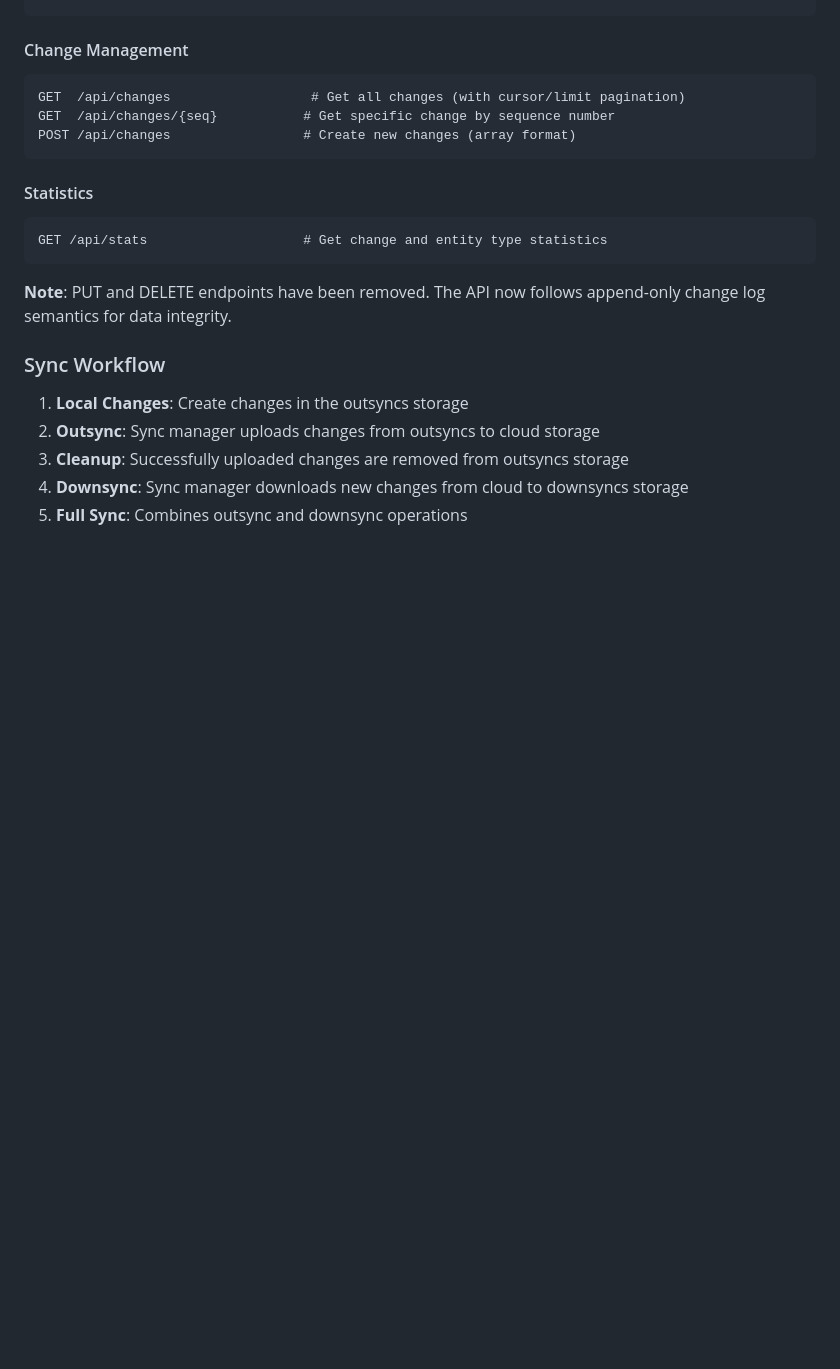
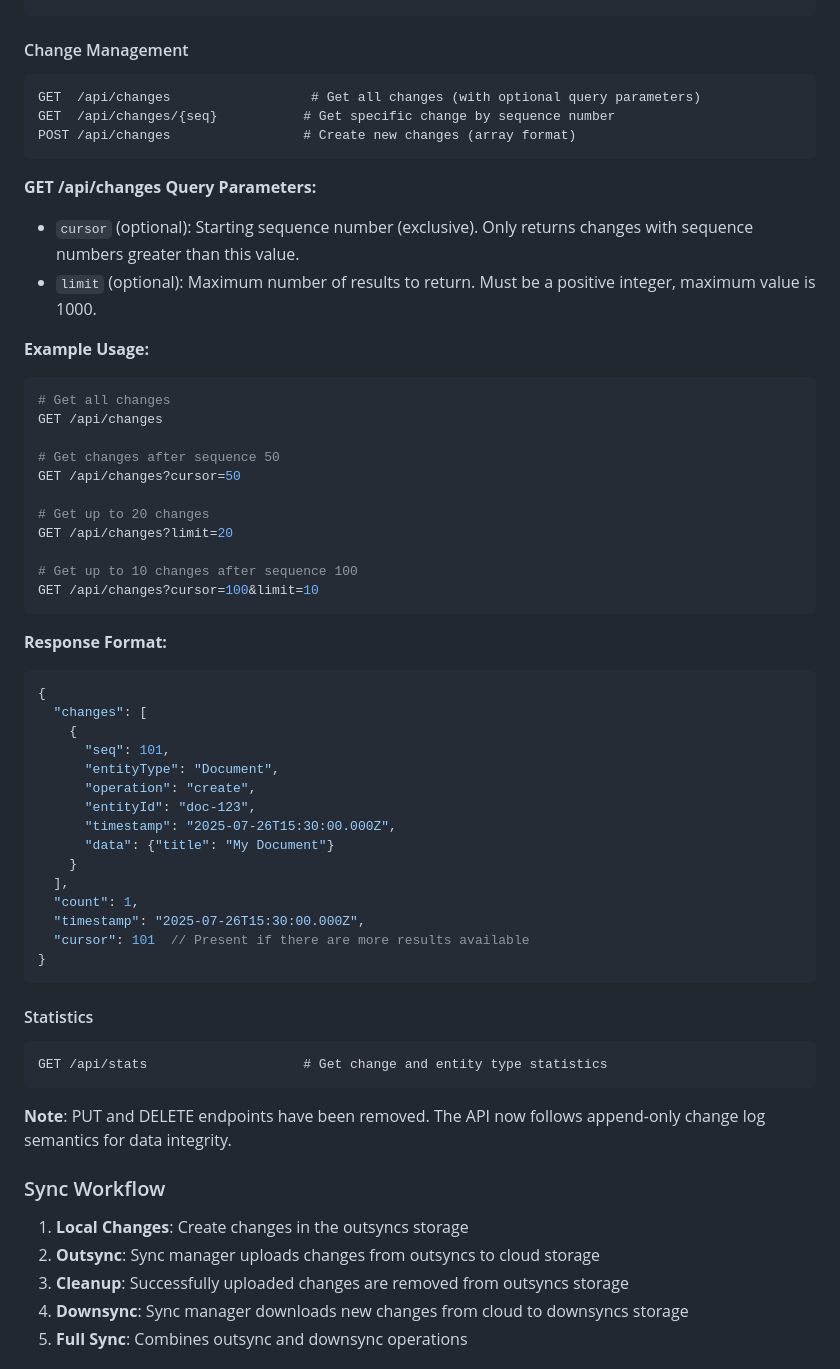
Before and after one commit to ubsicap/sltt-dart, a Markdown page: README.md, the part around the change. Drawn GitHub-style; blank space fills up the shorter version.

Commit message:
update api readme

````diff
--- a/README.md
+++ b/README.md
@@ -121,9 +121,47 @@ GET /health
 
 #### Change Management
 ```
-GET  /api/changes                  # Get all changes (with cursor/limit pagination)
+GET  /api/changes                  # Get all changes (with optional query parameters)
 GET  /api/changes/{seq}           # Get specific change by sequence number
 POST /api/changes                 # Create new changes (array format)
+```
+
+**GET /api/changes Query Parameters:**
+- `cursor` (optional): Starting sequence number (exclusive). Only returns changes with sequence numbers greater than this value.
+- `limit` (optional): Maximum number of results to return. Must be a positive integer, maximum value is 1000.
+
+**Example Usage:**
+```bash
+# Get all changes
+GET /api/changes
+
+# Get changes after sequence 50
+GET /api/changes?cursor=50
+
+# Get up to 20 changes
+GET /api/changes?limit=20
+
+# Get up to 10 changes after sequence 100
+GET /api/changes?cursor=100&limit=10
+```
+
+**Response Format:**
+```json
+{
+  "changes": [
+    {
+      "seq": 101,
+      "entityType": "Document",
+      "operation": "create",
+      "entityId": "doc-123",
+      "timestamp": "2025-07-26T15:30:00.000Z",
+      "data": {"title": "My Document"}
+    }
+  ],
+  "count": 1,
+  "timestamp": "2025-07-26T15:30:00.000Z",
+  "cursor": 101  // Present if there are more results available
+}
 ```
 
 #### Statistics
````
